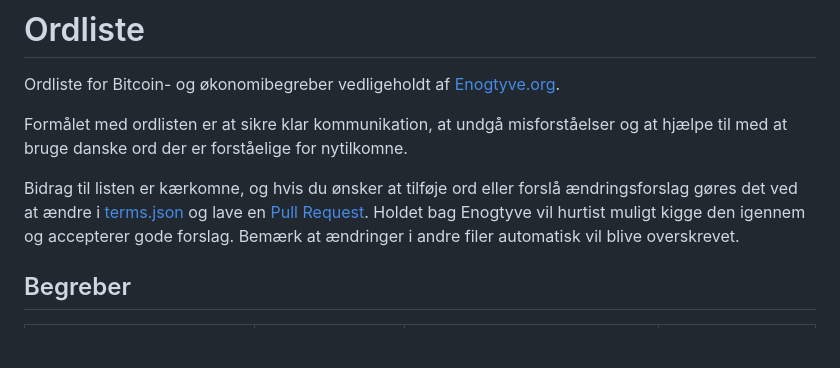
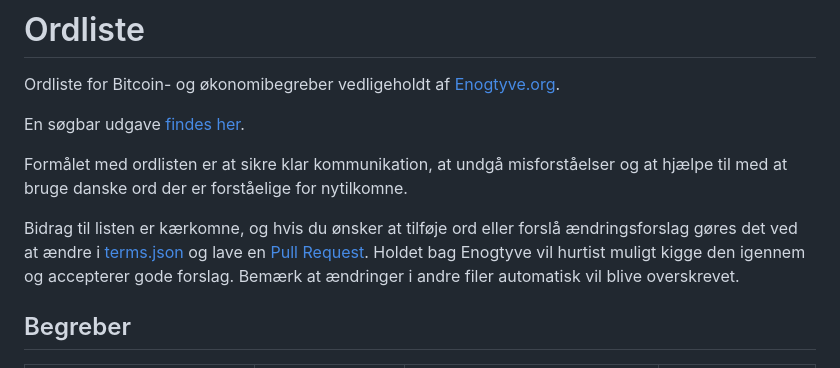
Before and after one commit to Enogtyve/Ordliste, a Markdown page: README.md, the part around the change. GitHub-like rendering; blank space fills up the shorter version.

Commit message:
Generated README.md

```diff
--- a/README.md
+++ b/README.md
@@ -1,12 +1,14 @@
 # Ordliste
 Ordliste for Bitcoin- og økonomibegreber vedligeholdt af [Enogtyve.org](https://www.enogtyve.org).
+
+En søgbar udgave [findes her](https://enogtyve.github.io/Ordliste/).
 
 Formålet med ordlisten er at sikre klar kommunikation, at undgå misforståelser og at hjælpe til med at bruge danske ord der er forståelige for nytilkomne.
 
 Bidrag til listen er kærkomne, og hvis du ønsker at tilføje ord eller forslå ændringsforslag gøres det ved at ændre i [terms.json](terms.json) og lave en
 [Pull Request](https://docs.github.com/en/pull-requests/collaborating-with-pull-requests/proposing-changes-to-your-work-with-pull-requests/creating-a-pull-request). Holdet bag
 Enogtyve vil hurtist muligt kigge den igennem og accepterer gode forslag.
- Bemærk at ændringer i andre filer automatisk vil blive overskrevet.
+Bemærk at ændringer i andre filer automatisk vil blive overskrevet.
 
 
 ## Begreber
```
